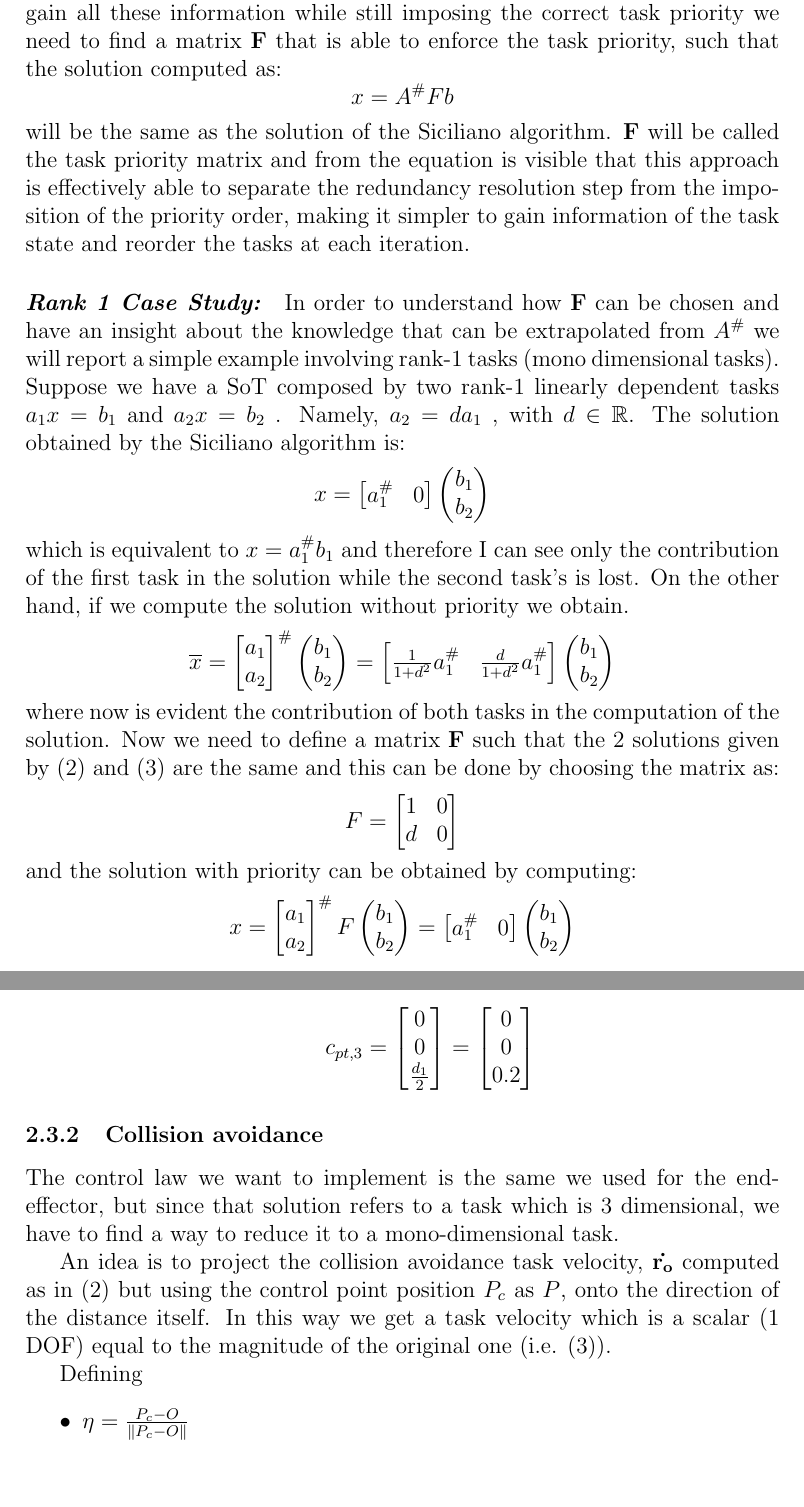
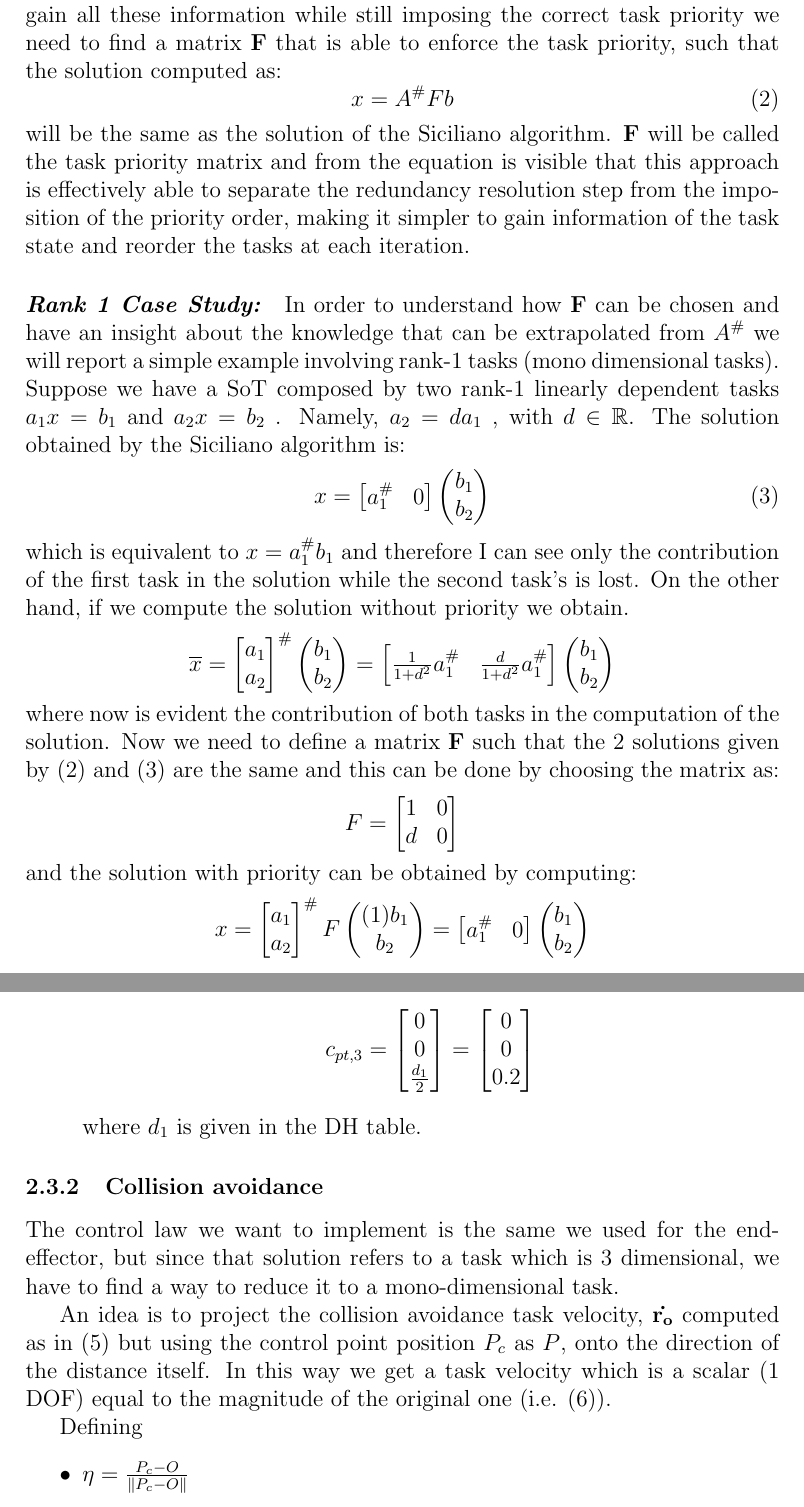
Before and after one commit to stefanodefilipps/Robotics_Manipulator, a LaTeX paper (report/tex/report.tex): two parts of pages 5 and 10 of 20, joined at a grey line, cut so that both start at the same text, the shorter picture padded with empty space. Compiled offline with pdfLaTeX.

Commit message:
[report] going on

```diff
--- a/report/tex/report.tex
+++ b/report/tex/report.tex
@@ -89,20 +93,26 @@ Taking into account a SoT composed by l tasks, the non prioritized solution is o
 \overline{x} = A^\#b\]
 If all the tasks are linearly independent, then they do not conflict with each other and they will be correctly executed by computing a solution which is equal to the one computed by the Siciliano algorithm. Otherwise conflicting tasks need to be accommodated.
 An important aspect of the base solution, though, is that the contribution of each task and the task null space, can be easily extrapolated from $A^\#$, and this information can be useful when tasks need to be reordered or for other purposes. On the other hand, all this knowledge is lost in the Siciliano solution due to the projection of a task in the null space of a linearly depended higher priority task.
-So, in order to gain all these information while still imposing the correct task priority we need to find a matrix \textbf{F} that is able to enforce the task priority, such that the solution computed as: \[x = A^\#Fb\]
+So, in order to gain all these information while still imposing the correct task priority we need to find a matrix \textbf{F} that is able to enforce the task priority, such that the solution computed as:
+\begin{equation}
+\label{stefano:2}
+x = A^\#Fb
+\end{equation}
 will be the same as the solution of the Siciliano algorithm.
 \textbf{F} will be called the task priority matrix and from the equation is visible that this approach is effectively able to separate the redundancy resolution step from the imposition of the priority order, making it simpler to gain information of the task state and reorder the tasks at each iteration.
 \paragraph{\textit{Rank 1 Case Study:}}
 In order to understand how \textbf{F} can be chosen and have an insight about the knowledge that can be extrapolated from $A^\#$  we will report a simple example involving rank-1 tasks (mono dimensional tasks).
 Suppose we have a SoT composed by two rank-1 linearly dependent tasks $a_1x = b_1$ and $a_2x = b_2$ . Namely, $a_2 = da_1$ , with $d \in \R$.
-The solution obtained by the Siciliano algorithm is:\[
+The solution obtained by the Siciliano algorithm is:
+\begin{equation}
+\label{stefano:3}
 x=\begin{bmatrix}
 a_1^\# & 0
 \end{bmatrix}
 \begin{pmatrix}
 b_1 \\ b_2
 \end{pmatrix}
-\]
+\end{equation}
 which is equivalent to $x = a_1^\#b_1$ and therefore I can see only the contribution of the first task in the solution while the second task’s is lost.
 On the other hand, if we compute the solution without priority we obtain.
 \[
@@ -121,7 +131,7 @@ b_1 \\ b_2
 \end{pmatrix}
 \]
 where now is evident the contribution of both tasks in the computation of the solution.
-Now we need to define a matrix \textbf{F}  such that the 2 solutions given by (2) and (3) are the same and this can be done by choosing the matrix as:
+Now we need to define a matrix \textbf{F}  such that the 2 solutions given by \eqref{stefano:2} and \eqref{stefano:3} are the same and this can be done by choosing the matrix as:
 \[
 F = \begin{bmatrix}
 1 & 0 \\ d & 0
@@ -133,7 +143,7 @@ x =
 \begin{bmatrix}
 a_1 \\ a_2
 \end{bmatrix}^\#F
-\begin{pmatrix}
+\begin{pmatrix}(1)
 b_1 \\ b_2
 \end{pmatrix}
 =\begin{bmatrix}
@@ -281,7 +291,7 @@ For this particular manipulator we chose 3 control points:
 \end{bmatrix} = \begin{bmatrix}
 0\\0\\ 0.2
 \end{bmatrix}
-\]
+\] where $d_1$ is given in the DH table.
 \end{enumerate}
 
 \subsubsection{Collision avoidance}
```
Also changed, not shown: report/tex/report.tex (12 more changed lines).
